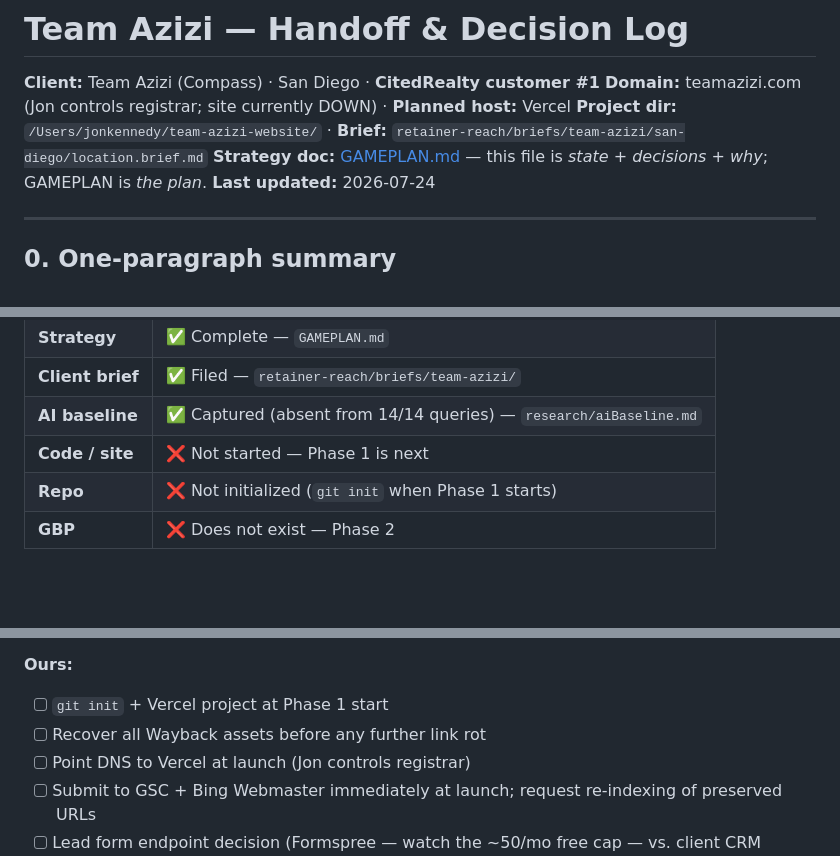
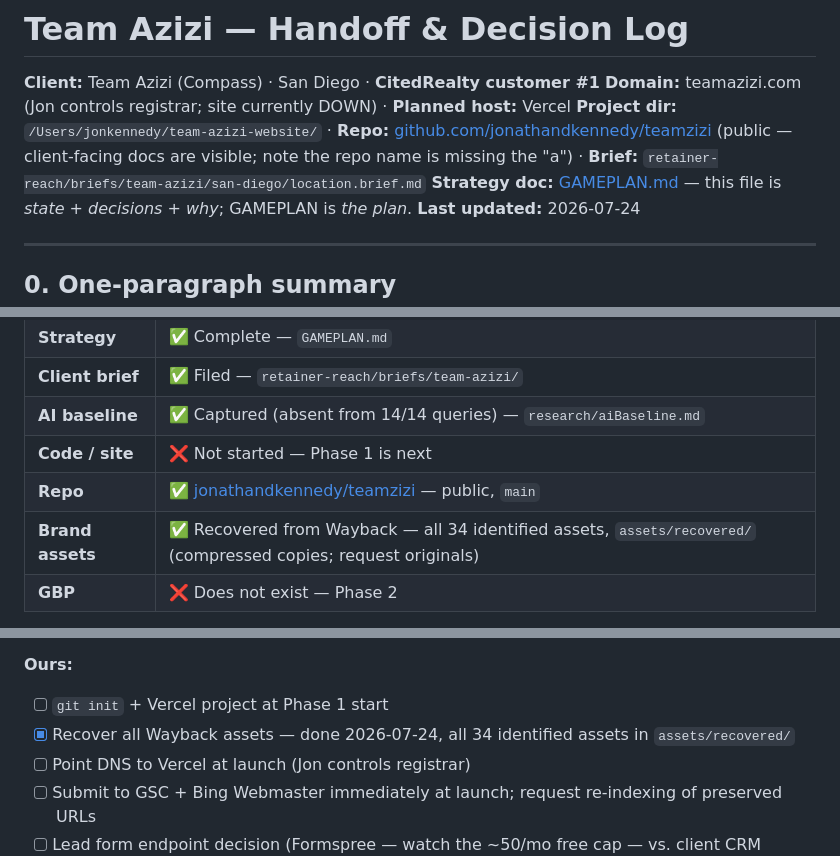
Before and after one commit to jonathandkennedy/teamzizi, a Markdown page: HANDOFF.md, 3 parts joined by grey strips. Rendered like a GitHub page; blank space fills up the shorter version.

Commit message:
Record repo location and completed asset recovery in handoff
Co-Authored-By: Claude Opus 5 <noreply@anthropic.com>

```diff
--- a/HANDOFF.md
+++ b/HANDOFF.md
@@ -2,7 +2,7 @@
 
 **Client:** Team Azizi (Compass) · San Diego · **CitedRealty customer #1**
 **Domain:** teamazizi.com (Jon controls registrar; site currently DOWN) · **Planned host:** Vercel
-**Project dir:** `/Users/jonkennedy/team-azizi-website/` · **Brief:** `retainer-reach/briefs/team-azizi/san-diego/location.brief.md`
+**Project dir:** `/Users/jonkennedy/team-azizi-website/` · **Repo:** [github.com/jonathandkennedy/teamzizi](https://github.com/jonathandkennedy/teamzizi) (public — client-facing docs are visible; note the repo name is missing the "a") · **Brief:** `retainer-reach/briefs/team-azizi/san-diego/location.brief.md`
 **Strategy doc:** [GAMEPLAN.md](GAMEPLAN.md) — this file is *state + decisions + why*; GAMEPLAN is *the plan*.
 **Last updated:** 2026-07-24
 
@@ -23,7 +23,8 @@ Team Azizi is a RealTrends-verified top San Diego team ($105.59M / 92 sides in 2
 | **Client brief** | ✅ Filed — `retainer-reach/briefs/team-azizi/` |
 | **AI baseline** | ✅ Captured (absent from 14/14 queries) — `research/aiBaseline.md` |
 | **Code / site** | ❌ Not started — Phase 1 is next |
-| **Repo** | ❌ Not initialized (`git init` when Phase 1 starts) |
+| **Repo** | ✅ [jonathandkennedy/teamzizi](https://github.com/jonathandkennedy/teamzizi) — public, `main` |
+| **Brand assets** | ✅ Recovered from Wayback — all 34 identified assets, `assets/recovered/` (compressed copies; request originals) |
 | **GBP** | ❌ Does not exist — Phase 2 |
 
 **Next action:** Phase 1 build — design-system port → homepage → 6 neighborhood pages. Nothing blocks it.
@@ -145,7 +146,7 @@ Full detail in GAMEPLAN §4. The parts most easily got wrong:
 
 **Ours:**
 - [ ] `git init` + Vercel project at Phase 1 start
-- [ ] Recover all Wayback assets before any further link rot
+- [x] Recover all Wayback assets — done 2026-07-24, all 34 identified assets in `assets/recovered/`
 - [ ] Point DNS to Vercel at launch (Jon controls registrar)
 - [ ] Submit to GSC + Bing Webmaster immediately at launch; request re-indexing of preserved URLs
 - [ ] Lead form endpoint decision (Formspree — watch the ~50/mo free cap — vs. client CRM webhook)
```
